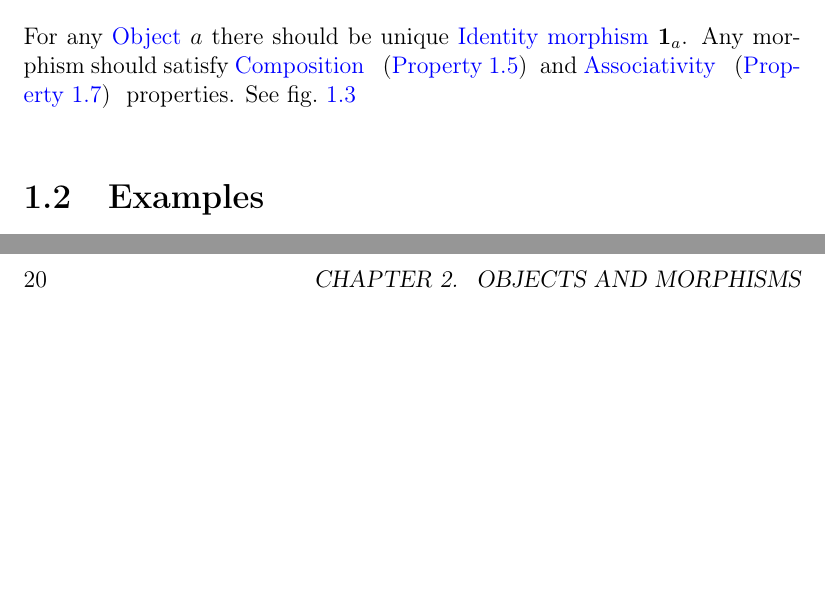
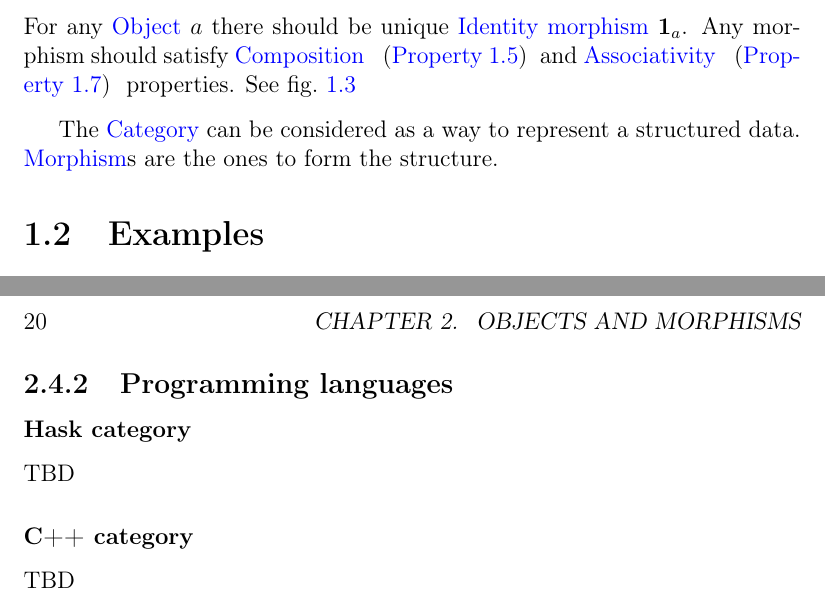
Before and after one commit to ivanmurashko/articles, a LaTeX book (cattheory/cattheory.tex, which reads cattheory/basedefinitions.tex, cattheory/rest.tex): two parts of pages 10 and 20 of 27, joined at a grey line, cut so that both start at the same text, the shorter picture padded with empty space. Compiled offline with pdfLaTeX; a missing bibliography style is replaced by a similar one.

Commit message:
cattheory: cpp category and haskell one

```diff
--- a/cattheory/basedefinitions.tex
+++ b/cattheory/basedefinitions.tex
@@ -270,6 +270,11 @@ Morphism is a kind of relation between 2 \mynameref{def:object}s.
     \idarrow[c], \idarrow[d]\}$}
   \label{fig:category}
 \end{figure}
+
+The \mynameref{def:category} can be considered as a way to represent a
+structured data. \mynameref{def:morphism}s are the ones to form the
+structure.
+
 
 \section{Examples}
 
--- a/cattheory/rest.tex
+++ b/cattheory/rest.tex
@@ -20,7 +20,10 @@ TBD
 \subsection{\textbf{Set} category}
 TBD
 
-\subsection{\textbf{Hask} category}
+\subsection{Programming languages}
+\subsubsection{\textbf{Hask} category}
+TBD
+\subsubsection{\textbf{C++} category}
 TBD
 
 
```
Also changed, not shown: cattheory/cattheory.pdf.
